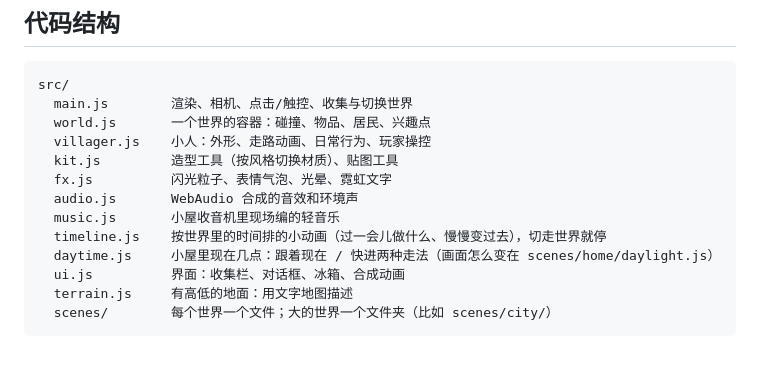
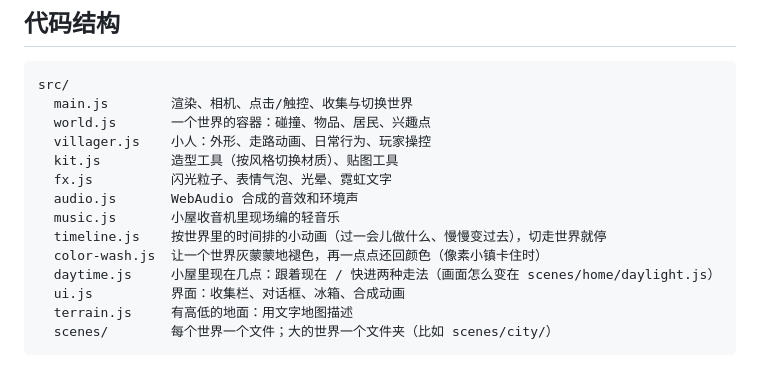
Before and after one commit to ZhiyingMar/micro_world_sticker, a Markdown page: README.md, the part around the change. GitHub-like rendering.

Commit message:
文档跟上：森林的雾、像素小镇的灰和慢、修好时镜头挪过去看，README 加 color-wash.js，TODO 记下待试玩
Co-Authored-By: Claude Opus 5.5 <noreply@anthropic.com>

```diff
--- a/README.md
+++ b/README.md
@@ -65,6 +65,7 @@ src/
   audio.js       WebAudio 合成的音效和环境声
   music.js       小屋收音机里现场编的轻音乐
   timeline.js    按世界里的时间排的小动画（过一会儿做什么、慢慢变过去），切走世界就停
+  color-wash.js  让一个世界灰蒙蒙地褪色，再一点点还回颜色（像素小镇卡住时）
   daytime.js     小屋里现在几点：跟着现在 / 快进两种走法（画面怎么变在 scenes/home/daylight.js）
   ui.js          界面：收集栏、对话框、冰箱、合成动画
   terrain.js     有高低的地面：用文字地图描述
```
Also changed, not shown: TODO.md (+6 -2 lines).
